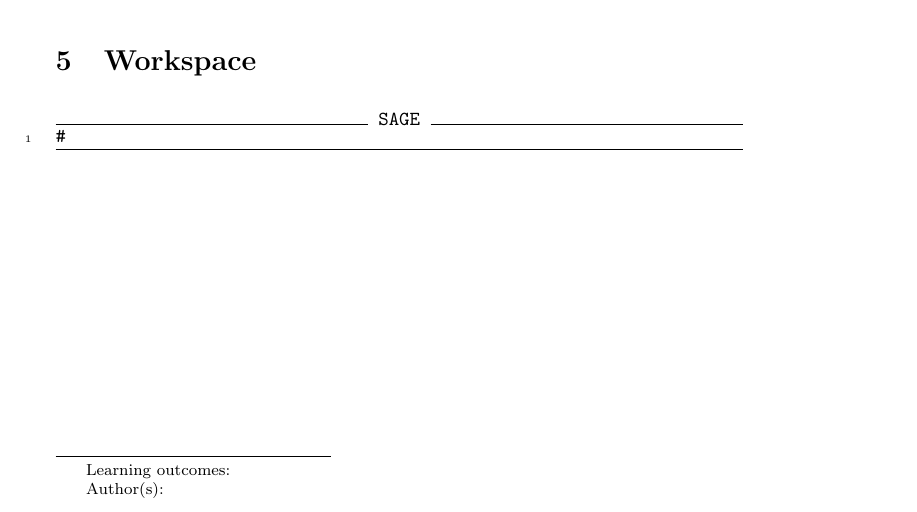
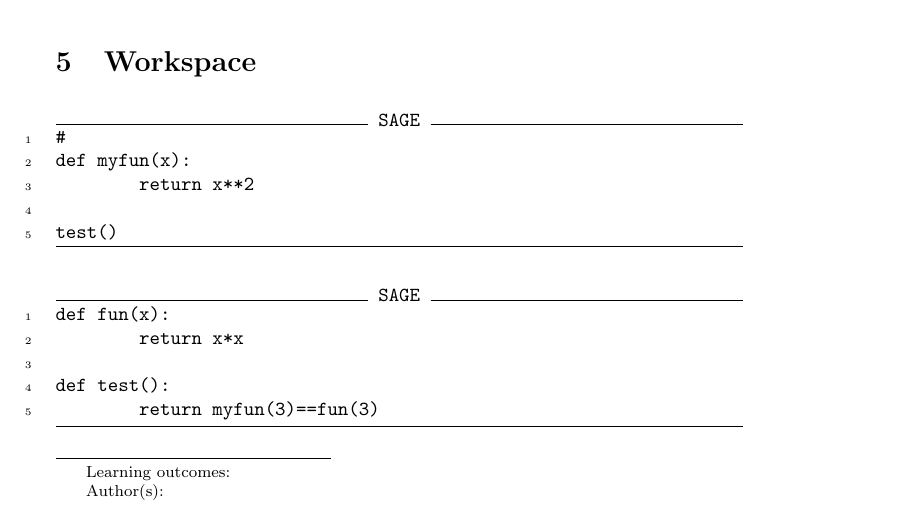
Before and after one commit to jathiel/Ximera-Xourses-NYCCT, a LaTeX document (Python/Loops.tex): part of the page, cut so that both start at the same text. Compiled offline with pdfLaTeX.

Commit message:
testing test function

```diff
--- a/Python/Loops.tex
+++ b/Python/Loops.tex
@@ -24,8 +24,23 @@ Loops are
 
 \section{Workspace}
 
+
 \begin{sageCell}
 #
+def myfun(x):
+        return x**2
+
+test()
 \end{sageCell}
 
+\begin{expandable}
+\begin{sageCell}
+def fun(x):
+        return x*x
+
+def test():
+	return myfun(3)==fun(3)
+\end{sageCell}
+\end{expandable}
+
 \end{document}
```
